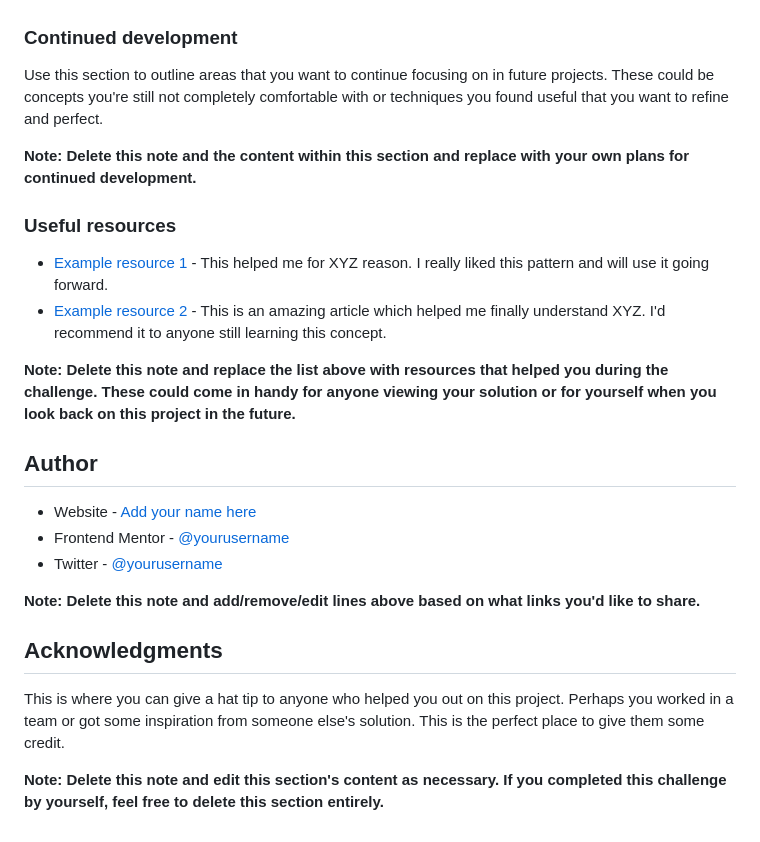
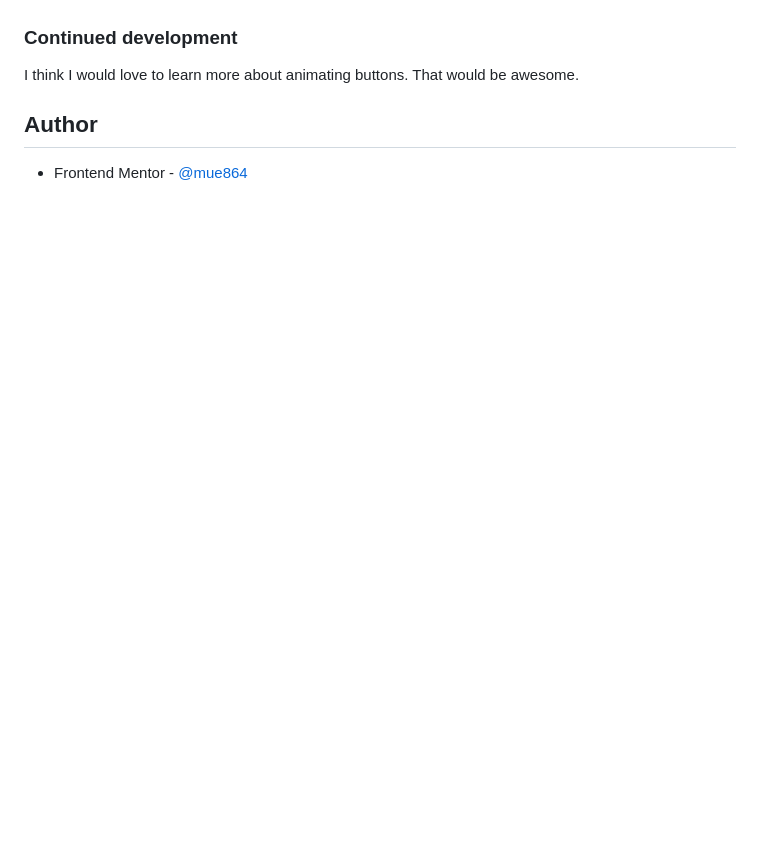
Before and after one commit to mue864/FrontEnd-Solutions, a Markdown page: SocialLinksProfile/README-template.md, the part around the change printed below. Drawn GitHub-style; blank space fills up the shorter version.

```diff
--- a/SocialLinksProfile/README-template.md
+++ b/SocialLinksProfile/README-template.md
@@ -84,27 +52,7 @@ If you want more help with writing markdown, we'd recommend checking out [The Ma
 
 ### Continued development
 
-Use this section to outline areas that you want to continue focusing on in future projects. These could be concepts you're still not completely comfortable with or techniques you found useful that you want to refine and perfect.
-
-**Note: Delete this note and the content within this section and replace with your own plans for continued development.**
-
-### Useful resources
-
-- [Example resource 1](https://www.example.com) - This helped me for XYZ reason. I really liked this pattern and will use it going forward.
-- [Example resource 2](https://www.example.com) - This is an amazing article which helped me finally understand XYZ. I'd recommend it to anyone still learning this concept.
-
-**Note: Delete this note and replace the list above with resources that helped you during the challenge. These could come in handy for anyone viewing your solution or for yourself when you look back on this project in the future.**
+I think I would love to learn more about animating buttons. That would be awesome.
 
 ## Author
-
-- Website - [Add your name here](https://www.your-site.com)
-- Frontend Mentor - [@yourusername](https://www.frontendmentor.io/profile/yourusername)
-- Twitter - [@yourusername](https://www.twitter.com/yourusername)
-
-**Note: Delete this note and add/remove/edit lines above based on what links you'd like to share.**
-
-## Acknowledgments
-
-This is where you can give a hat tip to anyone who helped you out on this project. Perhaps you worked in a team or got some inspiration from someone else's solution. This is the perfect place to give them some credit.
-
-**Note: Delete this note and edit this section's content as necessary. If you completed this challenge by yourself, feel free to delete this section entirely.**
+- Frontend Mentor - [@mue864](https://www.frontendmentor.io/profile/mue864)
```
Also changed, not shown: other parts of SocialLinksProfile/README-template.md (+8 -40 lines), SocialLinksProfile/style-guide.md (deleted, +0 -36 lines), SocialLinksProfile/assets/images/SocialLinks.png (added).
